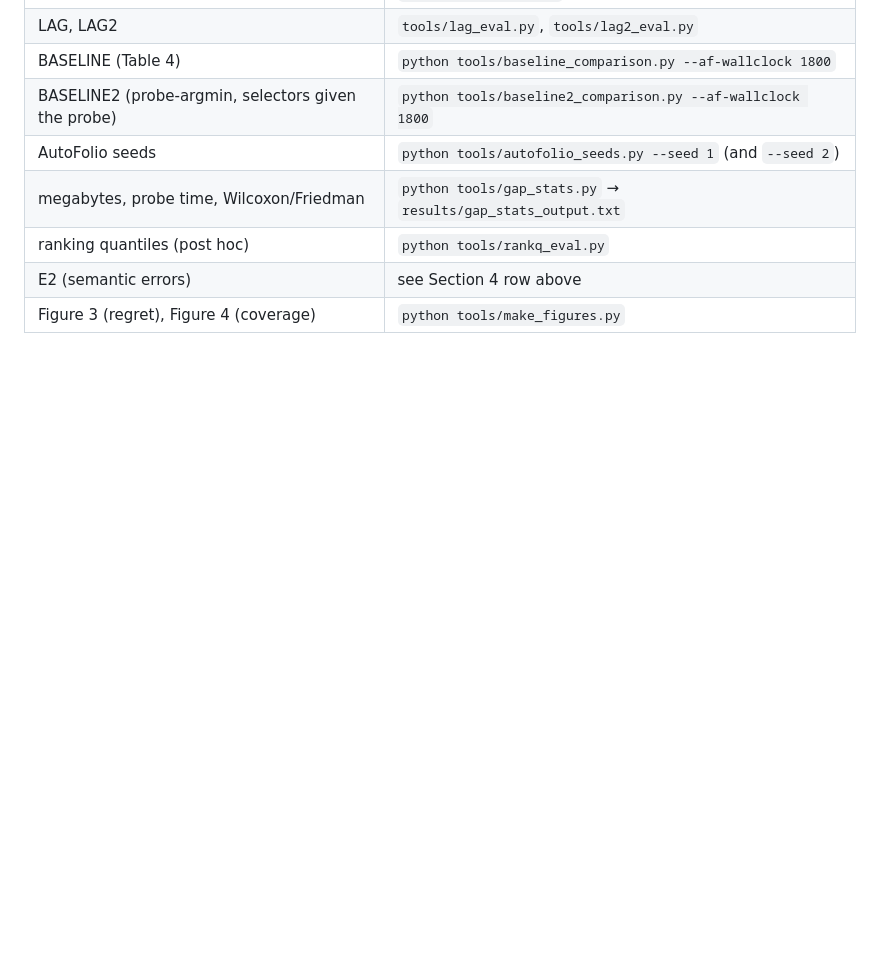
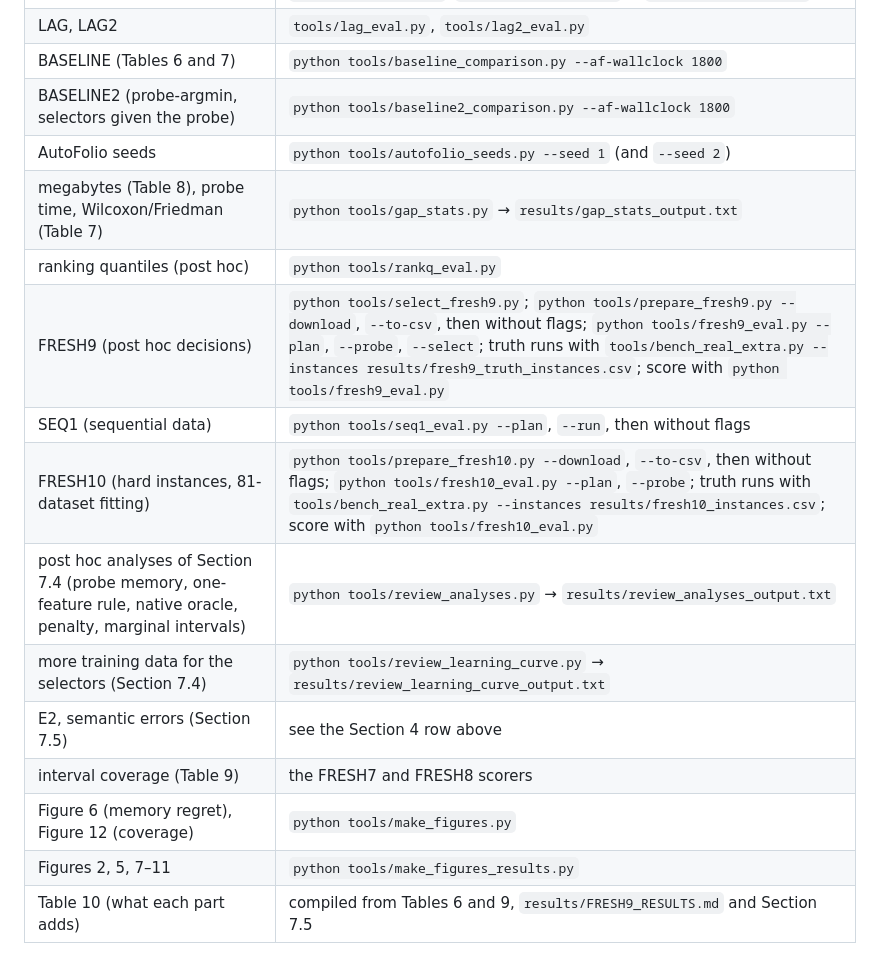
Before and after one commit to Hanketsu35/generator-survey, a Markdown page: REPRODUCE.md, the part around one of its changes. Drawn GitHub-style; blank space fills up the shorter version.

```diff
--- a/REPRODUCE.md
+++ b/REPRODUCE.md
@@ -69,10 +75,18 @@ confirmation rounds check that their frozen inputs are unchanged
 | INTERVAL | `tools/interval_eval.py` |
 | FRESH–FRESH8 | `tools/fresh_eval.py`, `tools/fresh2_eval.py` … `tools/fresh8_eval.py` |
 | LAG, LAG2 | `tools/lag_eval.py`, `tools/lag2_eval.py` |
-| BASELINE (Table 4) | `python tools/baseline_comparison.py --af-wallclock 1800` |
+| BASELINE (Tables 6 and 7) | `python tools/baseline_comparison.py --af-wallclock 1800` |
 | BASELINE2 (probe-argmin, selectors given the probe) | `python tools/baseline2_comparison.py --af-wallclock 1800` |
 | AutoFolio seeds | `python tools/autofolio_seeds.py --seed 1` (and `--seed 2`) |
-| megabytes, probe time, Wilcoxon/Friedman | `python tools/gap_stats.py` → `results/gap_stats_output.txt` |
+| megabytes (Table 8), probe time, Wilcoxon/Friedman (Table 7) | `python tools/gap_stats.py` → `results/gap_stats_output.txt` |
 | ranking quantiles (post hoc) | `python tools/rankq_eval.py` |
-| E2 (semantic errors) | see Section 4 row above |
-| Figure 3 (regret), Figure 4 (coverage) | `python tools/make_figures.py` |
+| FRESH9 (post hoc decisions) | `python tools/select_fresh9.py`; `python tools/prepare_fresh9.py --download`, `--to-csv`, then without flags; `python tools/fresh9_eval.py --plan`, `--probe`, `--select`; truth runs with `tools/bench_real_extra.py --instances results/fresh9_truth_instances.csv`; score with `python tools/fresh9_eval.py` |
+| SEQ1 (sequential data) | `python tools/seq1_eval.py --plan`, `--run`, then without flags |
+| FRESH10 (hard instances, 81-dataset fitting) | `python tools/prepare_fresh10.py --download`, `--to-csv`, then without flags; `python tools/fresh10_eval.py --plan`, `--probe`; truth runs with `tools/bench_real_extra.py --instances results/fresh10_instances.csv`; score with `python tools/fresh10_eval.py` |
+| post hoc analyses of Section 7.4 (probe memory, one-feature rule, native oracle, penalty, marginal intervals) | `python tools/review_analyses.py` → `results/review_analyses_output.txt` |
+| more training data for the selectors (Section 7.4) | `python tools/review_learning_curve.py` → `results/review_learning_curve_output.txt` |
+| E2, semantic errors (Section 7.5) | see the Section 4 row above |
+| interval coverage (Table 9) | the FRESH7 and FRESH8 scorers |
+| Figure 6 (memory regret), Figure 12 (coverage) | `python tools/make_figures.py` |
+| Figures 2, 5, 7–11 | `python tools/make_figures_results.py` |
+| Table 10 (what each part adds) | compiled from Tables 6 and 9, `results/FRESH9_RESULTS.md` and Section 7.5 |
```
Also changed, not shown: other parts of REPRODUCE.md (+14 -8 lines).
